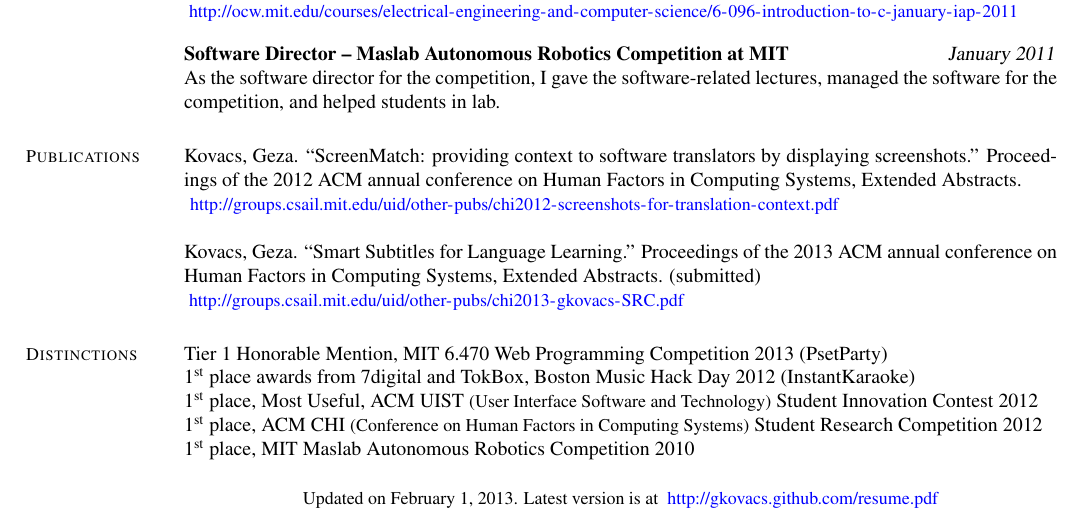
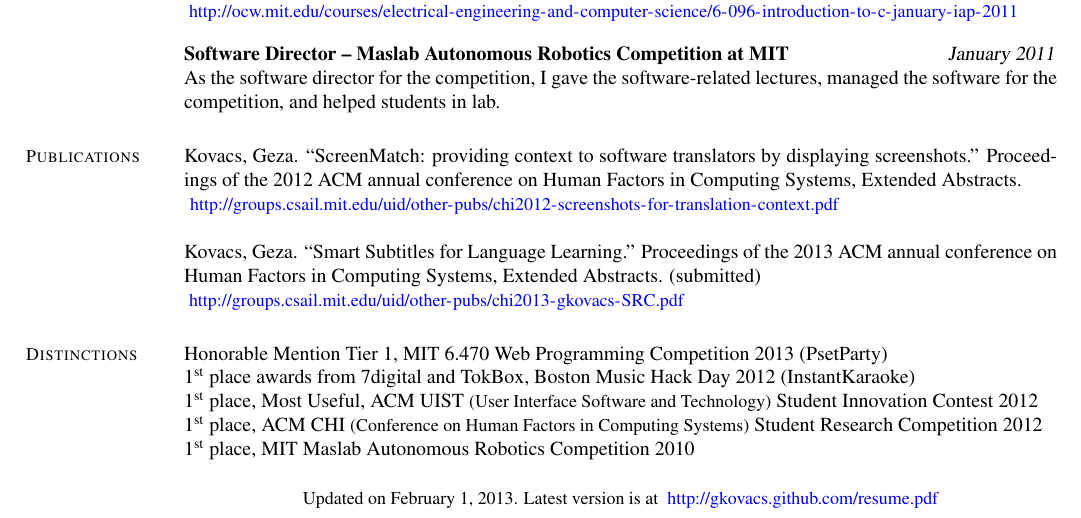
Before and after one commit to gkovacs/gkovacs.github.com, a LaTeX CV (resume.tex): part of page 2 of 2, cut so that both start at the same text. Compiled offline with pdfLaTeX.

Commit message:
updated site

```diff
--- a/resume.tex
+++ b/resume.tex
@@ -136,7 +136,7 @@ Kovacs, Geza. ``Smart Subtitles for Language Learning.'' Proceedings of the 2013
 
 \section{\mysidestyle Distinctions}
 
-Tier 1 Honorable Mention, MIT 6.470 Web Programming Competition 2013 (PsetParty)\\
+Honorable Mention Tier 1, MIT 6.470 Web Programming Competition 2013 (PsetParty)\\
 1$^{\textrm{st}}$ place awards from 7digital and TokBox, Boston Music Hack Day 2012 (InstantKaraoke)\\
 1$^{\textrm{st}}$ place, Most Useful, ACM UIST \begin{small}(User Interface Software and Technology)\end{small} Student Innovation Contest 2012\\
 1$^{\textrm{st}}$ place, ACM CHI \begin{small}(Conference on Human Factors in Computing Systems)\end{small} Student Research Competition 2012\\
```
Also changed, not shown: resume.txt (+1 -1 lines), resume.pdf.
